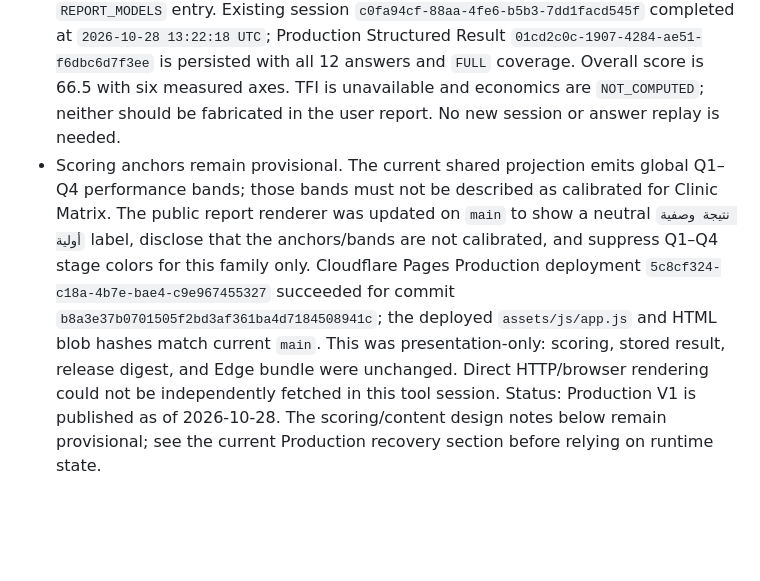
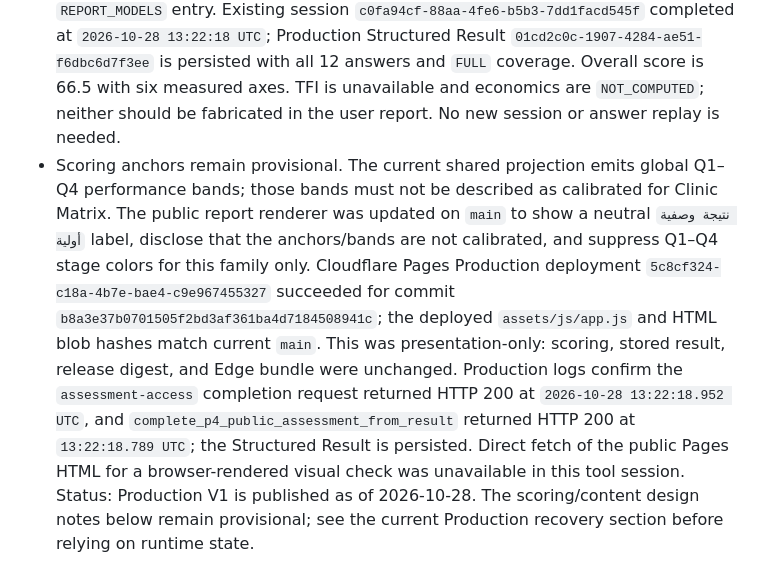
Before and after one commit to core-system-md/clinic-evaluator, a Markdown page: assessments/drafts/README-clinic-matrix-staff-competency.md, the part around the change. GitHub-like rendering; blank space fills up the shorter version.

Commit message:
[CF-Pages-Skip] Record successful Clinic Matrix completion request

```diff
--- a/assessments/drafts/README-clinic-matrix-staff-competency.md
+++ b/assessments/drafts/README-clinic-matrix-staff-competency.md
@@ -6,7 +6,7 @@
 - A post-publication description edit caused the submission runtime-digest mismatch. The exact pre-edit description was restored; the recomputed canonical configuration digest now equals the stored and verified release digest, and the interpretation registry digest also matches.
 - Database migration `20261028131555_prevent_attested_published_config_mutations` is applied and prevents in-place edits to digest-projected configuration fields on a currently pinned published version. Negative tests for assessment metadata, axis text, question text, and option text all passed.
 - The deployed Edge runtime contains the target-specific interpretation binding and `REPORT_MODELS` entry. Existing session `c0fa94cf-88aa-4fe6-b5b3-7dd1facd545f` completed at `2026-10-28 13:22:18 UTC`; Production Structured Result `01cd2c0c-1907-4284-ae51-f6dbc6d7f3ee` is persisted with all 12 answers and `FULL` coverage. Overall score is 66.5 with six measured axes. TFI is unavailable and economics are `NOT_COMPUTED`; neither should be fabricated in the user report. No new session or answer replay is needed.
-- Scoring anchors remain provisional. The current shared projection emits global Q1–Q4 performance bands; those bands must not be described as calibrated for Clinic Matrix. The public report renderer was updated on `main` to show a neutral `نتيجة وصفية أولية` label, disclose that the anchors/bands are not calibrated, and suppress Q1–Q4 stage colors for this family only. Cloudflare Pages Production deployment `5c8cf324-c18a-4b7e-bae4-c9e967455327` succeeded for commit `b8a3e37b0701505f2bd3af361ba4d7184508941c`; the deployed `assets/js/app.js` and HTML blob hashes match current `main`. This was presentation-only: scoring, stored result, release digest, and Edge bundle were unchanged. Direct HTTP/browser rendering could not be independently fetched in this tool session.
+- Scoring anchors remain provisional. The current shared projection emits global Q1–Q4 performance bands; those bands must not be described as calibrated for Clinic Matrix. The public report renderer was updated on `main` to show a neutral `نتيجة وصفية أولية` label, disclose that the anchors/bands are not calibrated, and suppress Q1–Q4 stage colors for this family only. Cloudflare Pages Production deployment `5c8cf324-c18a-4b7e-bae4-c9e967455327` succeeded for commit `b8a3e37b0701505f2bd3af361ba4d7184508941c`; the deployed `assets/js/app.js` and HTML blob hashes match current `main`. This was presentation-only: scoring, stored result, release digest, and Edge bundle were unchanged. Production logs confirm the `assessment-access` completion request returned HTTP 200 at `2026-10-28 13:22:18.952 UTC`, and `complete_p4_public_assessment_from_result` returned HTTP 200 at `13:22:18.789 UTC`; the Structured Result is persisted. Direct fetch of the public Pages HTML for a browser-rendered visual check was unavailable in this tool session.
 Status: Production V1 is published as of 2026-10-28. The scoring/content design notes below remain provisional; see the current Production recovery section before relying on runtime state.
 
 ## Assessment design
```
